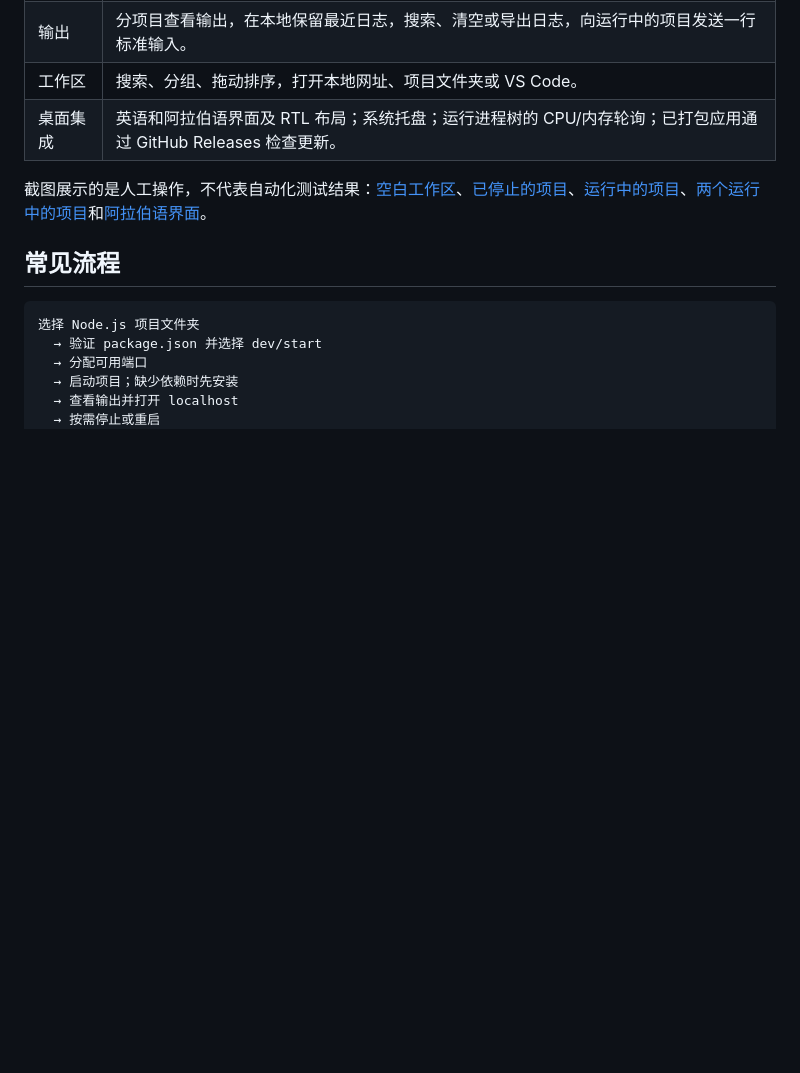
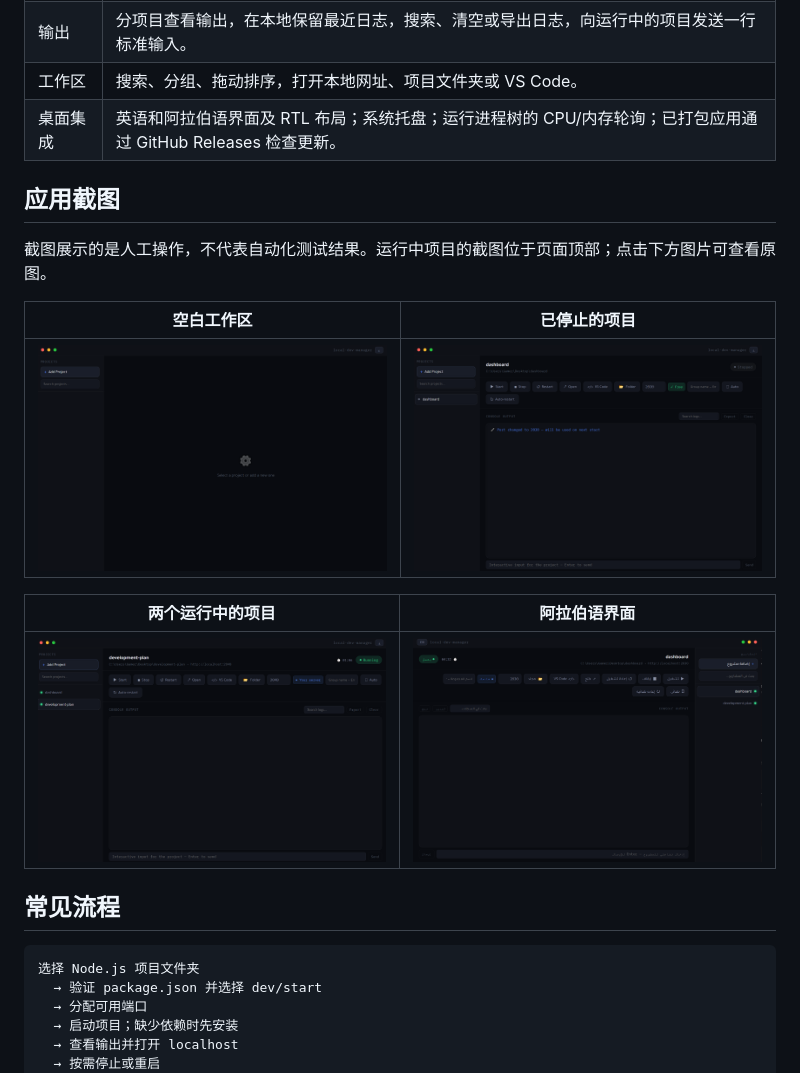
Before and after one commit to drk0ds-dotcom/local-dev-manager, a Markdown page: README.zh-CN.md, the part around the change. Rendered like a GitHub page; blank space fills up the shorter version.

```diff
--- a/README.zh-CN.md
+++ b/README.zh-CN.md
@@ -34,7 +34,17 @@
 | 工作区 | 搜索、分组、拖动排序，打开本地网址、项目文件夹或 VS Code。 |
 | 桌面集成 | 英语和阿拉伯语界面及 RTL 布局；系统托盘；运行进程树的 CPU/内存轮询；已打包应用通过 GitHub Releases 检查更新。 |
 
-截图展示的是人工操作，不代表自动化测试结果：[空白工作区](docs/images/empty-state.png)、[已停止的项目](docs/images/project-stopped.png)、[运行中的项目](docs/images/project-running.png)、[两个运行中的项目](docs/images/multiple-projects.png)和[阿拉伯语界面](docs/images/arabic-interface.png)。
+## 应用截图
+
+截图展示的是人工操作，不代表自动化测试结果。运行中项目的截图位于页面顶部；点击下方图片可查看原图。
+
+| 空白工作区 | 已停止的项目 |
+| --- | --- |
+| [![Local Dev Manager 空白工作区](docs/images/empty-state.png)](docs/images/empty-state.png) | [![Local Dev Manager 中已停止的项目](docs/images/project-stopped.png)](docs/images/project-stopped.png) |
+
+| 两个运行中的项目 | 阿拉伯语界面 |
+| --- | --- |
+| [![Local Dev Manager 中两个运行中的项目](docs/images/multiple-projects.png)](docs/images/multiple-projects.png) | [![Local Dev Manager 阿拉伯语界面](docs/images/arabic-interface.png)](docs/images/arabic-interface.png) |
 
 ## 常见流程
 
```
Also changed, not shown: README.ar.md (+11 -1 lines), README.md (+11 -1 lines).
